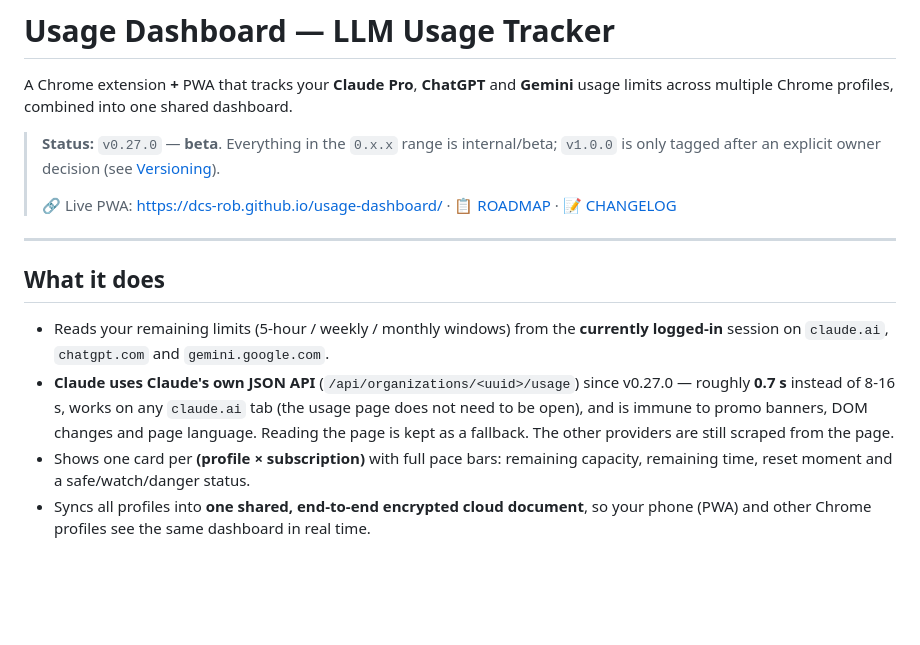
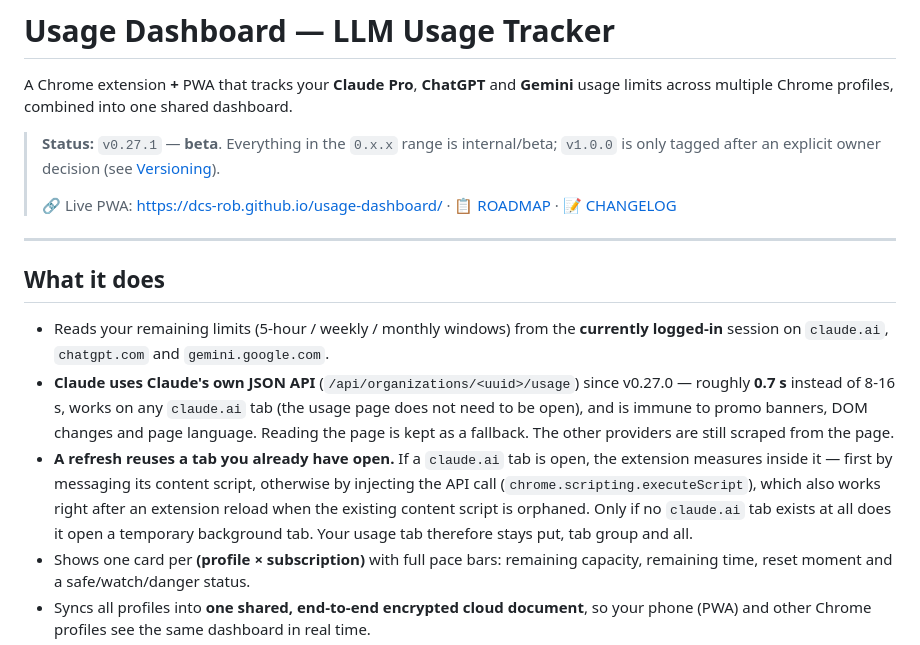
Before and after one commit to DCS-Rob/usage-dashboard, a Markdown page: README.md, the part around the change. GitHub-like rendering; blank space fills up the shorter version.

Commit message:
docs: README en ROADMAP bijwerken naar v0.27.1
Co-Authored-By: Claude Opus 5 <noreply@anthropic.com>

```diff
--- a/README.md
+++ b/README.md
@@ -2,7 +2,7 @@
 
 A Chrome extension **+** PWA that tracks your **Claude Pro**, **ChatGPT** and **Gemini** usage limits across multiple Chrome profiles, combined into one shared dashboard.
 
-> **Status:** `v0.27.0` — **beta**. Everything in the `0.x.x` range is internal/beta; `v1.0.0` is only tagged after an explicit owner decision (see [Versioning](#versioning--beta-policy)).
+> **Status:** `v0.27.1` — **beta**. Everything in the `0.x.x` range is internal/beta; `v1.0.0` is only tagged after an explicit owner decision (see [Versioning](#versioning--beta-policy)).
 >
 > 🔗 Live PWA: <https://dcs-rob.github.io/usage-dashboard/> · 📋 [ROADMAP](ROADMAP.md) · 📝 [CHANGELOG](CHANGELOG.md)
 
@@ -12,6 +12,7 @@ A Chrome extension **+** PWA that tracks your **Claude Pro**, **ChatGPT** and **
 
 - Reads your remaining limits (5-hour / weekly / monthly windows) from the **currently logged-in** session on `claude.ai`, `chatgpt.com` and `gemini.google.com`.
 - **Claude uses Claude's own JSON API** (`/api/organizations/<uuid>/usage`) since v0.27.0 — roughly **0.7 s** instead of 8-16 s, works on any `claude.ai` tab (the usage page does not need to be open), and is immune to promo banners, DOM changes and page language. Reading the page is kept as a fallback. The other providers are still scraped from the page.
+- **A refresh reuses a tab you already have open.** If a `claude.ai` tab is open, the extension measures inside it — first by messaging its content script, otherwise by injecting the API call (`chrome.scripting.executeScript`), which also works right after an extension reload when the existing content script is orphaned. Only if no `claude.ai` tab exists at all does it open a temporary background tab. Your usage tab therefore stays put, tab group and all.
 - Shows one card per **(profile × subscription)** with full pace bars: remaining capacity, remaining time, reset moment and a safe/watch/danger status.
 - Syncs all profiles into **one shared, end-to-end encrypted cloud document**, so your phone (PWA) and other Chrome profiles see the same dashboard in real time.
 - **Multi-account:** one Chrome profile = one session per provider. Multiple accounts (e.g. "Kevin — work", "Rob — personal") each run in their own Chrome profile and appear as separate cards.
```
Also changed, not shown: ROADMAP.md (+2 -2 lines).
